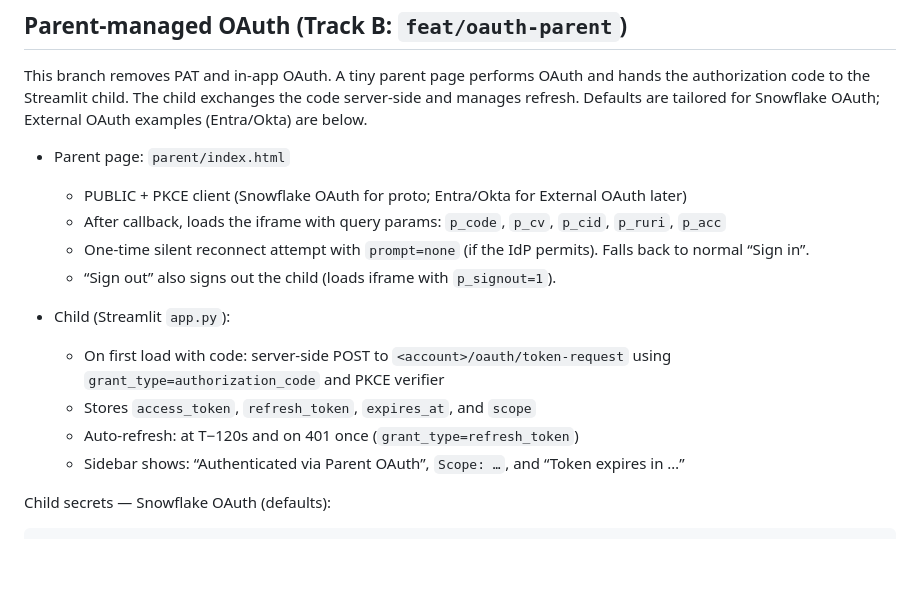
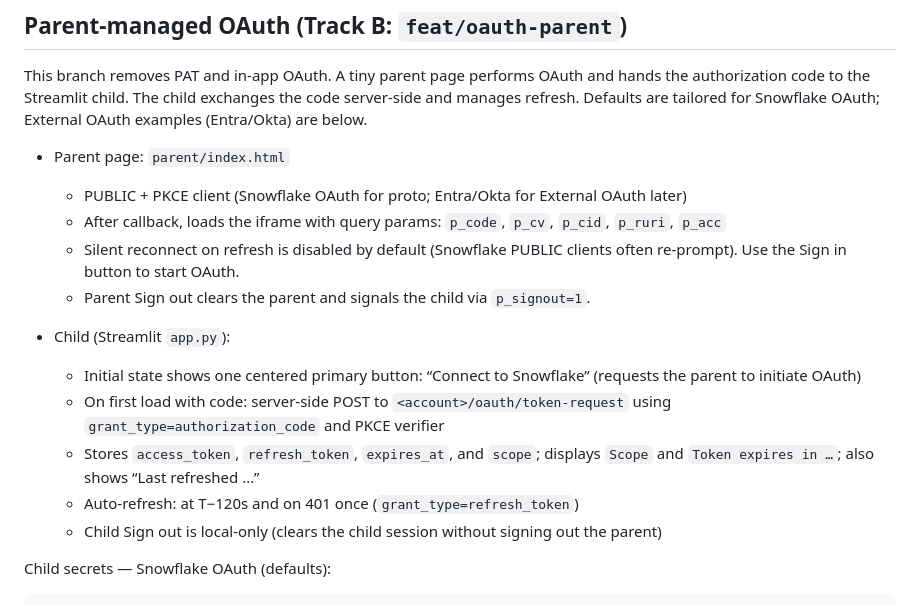
Before and after one commit to sfc-gh-mwalli/CortexAgentStreamlit, a Markdown page: README.md, the part around the change. Rendered like a GitHub page; blank space fills up the shorter version.

Commit message:
docs: update Track B UX — centered Connect button, child-only sign out, silent reconnect note

```diff
--- a/README.md
+++ b/README.md
@@ -26,14 +26,15 @@ This branch removes PAT and in-app OAuth. A tiny parent page performs OAuth and
 - Parent page: `parent/index.html`
   - PUBLIC + PKCE client (Snowflake OAuth for proto; Entra/Okta for External OAuth later)
   - After callback, loads the iframe with query params: `p_code`, `p_cv`, `p_cid`, `p_ruri`, `p_acc`
-  - One‑time silent reconnect attempt with `prompt=none` (if the IdP permits). Falls back to normal “Sign in”.
-  - “Sign out” also signs out the child (loads iframe with `p_signout=1`).
+  - Silent reconnect on refresh is disabled by default (Snowflake PUBLIC clients often re‑prompt). Use the Sign in button to start OAuth.
+  - Parent Sign out clears the parent and signals the child via `p_signout=1`.
 
 - Child (Streamlit `app.py`):
+  - Initial state shows one centered primary button: “Connect to Snowflake” (requests the parent to initiate OAuth)
   - On first load with code: server‑side POST to `<account>/oauth/token-request` using `grant_type=authorization_code` and PKCE verifier
-  - Stores `access_token`, `refresh_token`, `expires_at`, and `scope`
+  - Stores `access_token`, `refresh_token`, `expires_at`, and `scope`; displays `Scope` and `Token expires in …`; also shows “Last refreshed …”
   - Auto‑refresh: at T−120s and on 401 once (`grant_type=refresh_token`)
-  - Sidebar shows: “Authenticated via Parent OAuth”, `Scope: …`, and “Token expires in …”
+  - Child Sign out is local‑only (clears the child session without signing out the parent)
 
 Child secrets — Snowflake OAuth (defaults):
 
```
